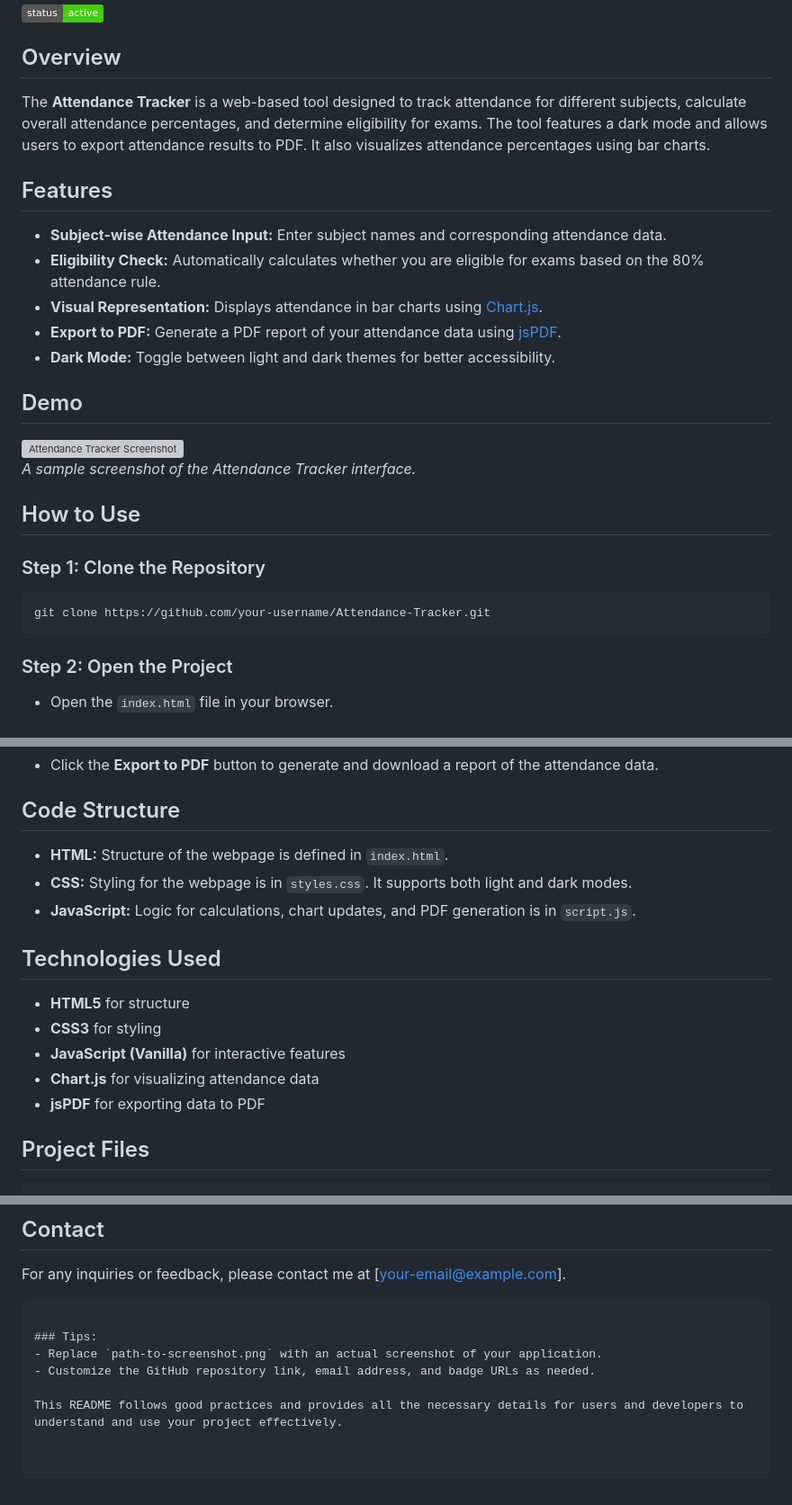
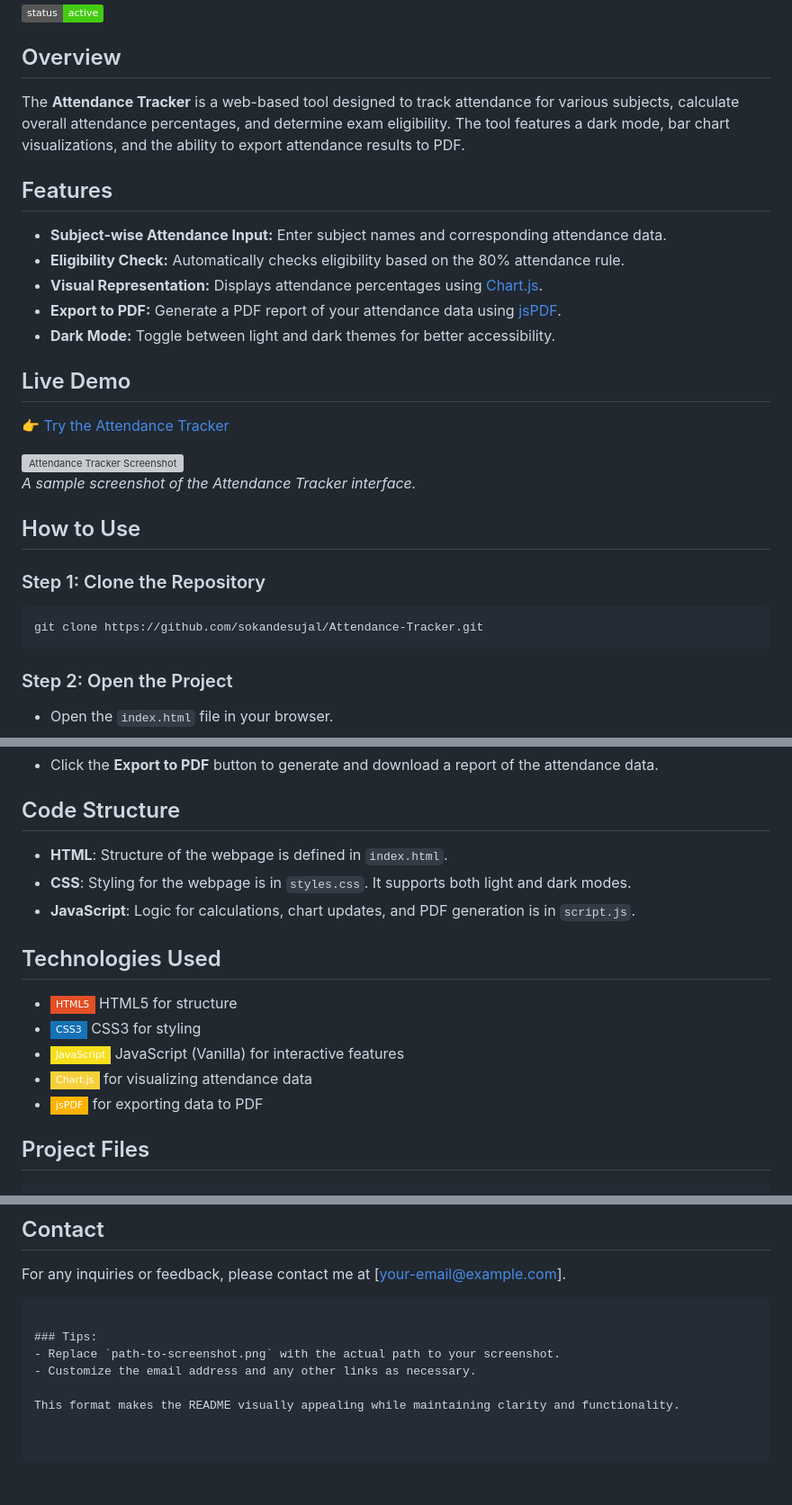
Before and after one commit to SokandeSujal/Attendance-Tracker, a Markdown page: README.md, 3 parts joined by grey strips. Shown at 90% size. Drawn GitHub-style; badges without logos; grey boxes are pictures that could not be loaded.

````diff
--- a/README.md
+++ b/README.md
@@ -3,23 +3,25 @@
 ![Attendance Tracker](https://img.shields.io/badge/status-active-brightgreen.svg)
 
 ## Overview
-The **Attendance Tracker** is a web-based tool designed to track attendance for different subjects, calculate overall attendance percentages, and determine eligibility for exams. The tool features a dark mode and allows users to export attendance results to PDF. It also visualizes attendance percentages using bar charts.
+The **Attendance Tracker** is a web-based tool designed to track attendance for various subjects, calculate overall attendance percentages, and determine exam eligibility. The tool features a dark mode, bar chart visualizations, and the ability to export attendance results to PDF.
 
 ## Features
 - **Subject-wise Attendance Input:** Enter subject names and corresponding attendance data.
-- **Eligibility Check:** Automatically calculates whether you are eligible for exams based on the 80% attendance rule.
-- **Visual Representation:** Displays attendance in bar charts using [Chart.js](https://www.chartjs.org/).
+- **Eligibility Check:** Automatically checks eligibility based on the 80% attendance rule.
+- **Visual Representation:** Displays attendance percentages using [Chart.js](https://www.chartjs.org/).
 - **Export to PDF:** Generate a PDF report of your attendance data using [jsPDF](https://github.com/parallax/jsPDF).
 - **Dark Mode:** Toggle between light and dark themes for better accessibility.
 
-## Demo
+## Live Demo
+👉 [Try the Attendance Tracker](https://sokandesujal.github.io/Attendance-Tracker/)
+
 ![Attendance Tracker Screenshot](path-to-screenshot.png)
-_A sample screenshot of the Attendance Tracker interface._
+*A sample screenshot of the Attendance Tracker interface.*
 
 ## How to Use
 ### Step 1: Clone the Repository
 ```bash
-git clone https://github.com/your-username/Attendance-Tracker.git
+git clone https://github.com/sokandesujal/Attendance-Tracker.git
 ```
 
 ### Step 2: Open the Project
@@ -47,16 +49,16 @@ git clone https://github.com/your-username/Attendance-Tracker.git
 - Click the **Export to PDF** button to generate and download a report of the attendance data.
 
 ## Code Structure
-- **HTML:** Structure of the webpage is defined in `index.html`.
-- **CSS:** Styling for the webpage is in `styles.css`. It supports both light and dark modes.
-- **JavaScript:** Logic for calculations, chart updates, and PDF generation is in `script.js`.
+- **HTML**: Structure of the webpage is defined in `index.html`.
+- **CSS**: Styling for the webpage is in `styles.css`. It supports both light and dark modes.
+- **JavaScript**: Logic for calculations, chart updates, and PDF generation is in `script.js`.
 
 ## Technologies Used
-- **HTML5** for structure
-- **CSS3** for styling
-- **JavaScript (Vanilla)** for interactive features
-- **Chart.js** for visualizing attendance data
-- **jsPDF** for exporting data to PDF
+- ![HTML5](https://img.shields.io/badge/HTML5-E34F26?style=flat-square&logo=html5&logoColor=white) HTML5 for structure
+- ![CSS3](https://img.shields.io/badge/CSS3-1572B6?style=flat-square&logo=css3&logoColor=white) CSS3 for styling
+- ![JavaScript](https://img.shields.io/badge/JavaScript-F7DF1E?style=flat-square&logo=javascript&logoColor=black) JavaScript (Vanilla) for interactive features
+- ![Chart.js](https://img.shields.io/badge/Chart.js-F5D03A?style=flat-square&logo=chart.js&logoColor=black) for visualizing attendance data
+- ![jsPDF](https://img.shields.io/badge/jsPDF-FFB300?style=flat-square&logo=javascript&logoColor=black) for exporting data to PDF
 
 ## Project Files
 ```bash
@@ -84,7 +86,7 @@ For any inquiries or feedback, please contact me at [your-email@example.com].
 ```
 
 ### Tips:
-- Replace `path-to-screenshot.png` with an actual screenshot of your application.
-- Customize the GitHub repository link, email address, and badge URLs as needed.
+- Replace `path-to-screenshot.png` with the actual path to your screenshot.
+- Customize the email address and any other links as necessary.
 
-This README follows good practices and provides all the necessary details for users and developers to understand and use your project effectively.
+This format makes the README visually appealing while maintaining clarity and functionality.
````
Also changed, not shown: other parts of README.md (+1 -1 lines).
